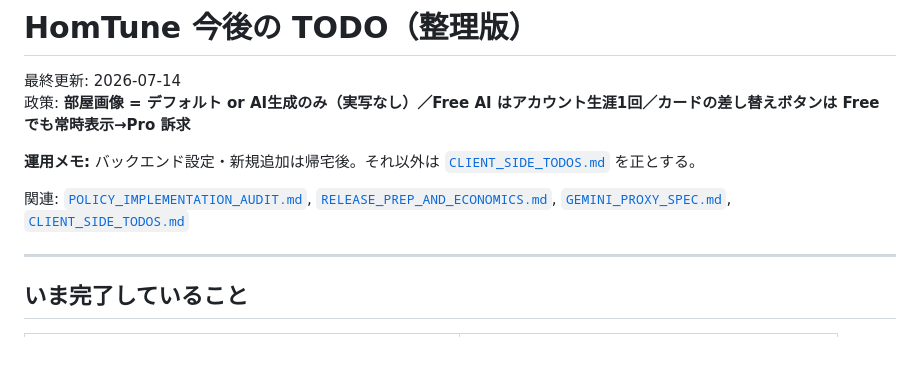
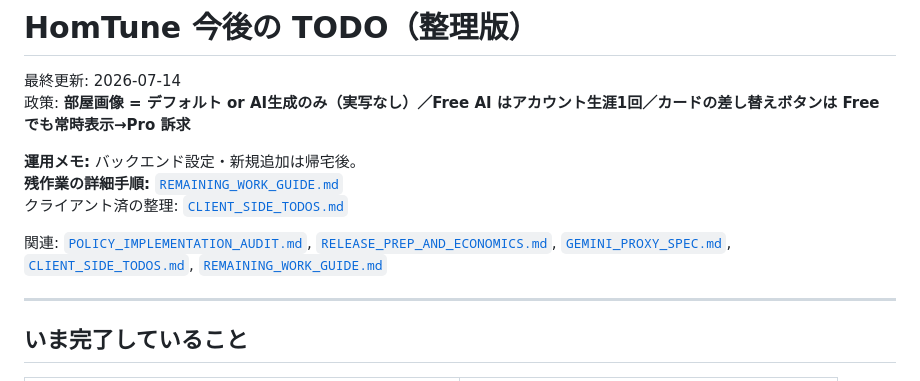
Before and after one commit to nr-ryotaro/HomTune, a Markdown page: docs/NEXT_TODOS.md, the part around the change. GitHub-like rendering; blank space fills up the shorter version.

```diff
--- a/docs/NEXT_TODOS.md
+++ b/docs/NEXT_TODOS.md
@@ -3,9 +3,11 @@
 最終更新: 2026-07-14
 政策: **部屋画像 = デフォルト or AI生成のみ（実写なし）／Free AI はアカウント生涯1回／カードの差し替えボタンは Free でも常時表示→Pro 訴求**
 
-**運用メモ:** バックエンド設定・新規追加は帰宅後。それ以外は [`CLIENT_SIDE_TODOS.md`](./CLIENT_SIDE_TODOS.md) を正とする。
+**運用メモ:** バックエンド設定・新規追加は帰宅後。
+**残作業の詳細手順:** [`REMAINING_WORK_GUIDE.md`](./REMAINING_WORK_GUIDE.md)
+クライアント済の整理: [`CLIENT_SIDE_TODOS.md`](./CLIENT_SIDE_TODOS.md)
 
-関連: [`POLICY_IMPLEMENTATION_AUDIT.md`](./POLICY_IMPLEMENTATION_AUDIT.md), [`RELEASE_PREP_AND_ECONOMICS.md`](./RELEASE_PREP_AND_ECONOMICS.md), [`GEMINI_PROXY_SPEC.md`](./GEMINI_PROXY_SPEC.md), [`CLIENT_SIDE_TODOS.md`](./CLIENT_SIDE_TODOS.md)
+関連: [`POLICY_IMPLEMENTATION_AUDIT.md`](./POLICY_IMPLEMENTATION_AUDIT.md), [`RELEASE_PREP_AND_ECONOMICS.md`](./RELEASE_PREP_AND_ECONOMICS.md), [`GEMINI_PROXY_SPEC.md`](./GEMINI_PROXY_SPEC.md), [`CLIENT_SIDE_TODOS.md`](./CLIENT_SIDE_TODOS.md), [`REMAINING_WORK_GUIDE.md`](./REMAINING_WORK_GUIDE.md)
 
 ---
 
```
Also changed, not shown: docs/REMAINING_WORK_GUIDE.md (added, +419 -0 lines).
